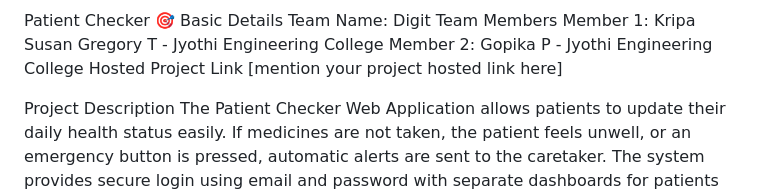
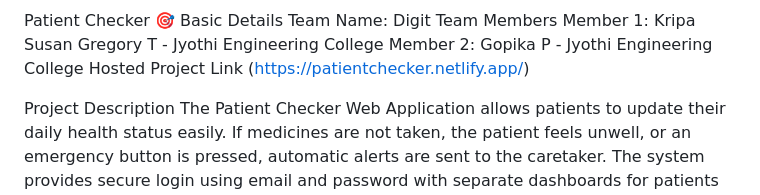
Before and after one commit to kripa-susan/Patient-Checker, a Markdown page: README.md, the part around the change. GitHub-like rendering.

Commit message:
Update hosted project link in README
Updated project link in the README file.

```diff
--- a/README.md
+++ b/README.md
@@ -10,7 +10,7 @@ Team Members
 Member 1: Kripa Susan Gregory T - Jyothi Engineering College
 Member 2: Gopika P - Jyothi Engineering College
 Hosted Project Link
-[mention your project hosted link here]
+(https://patientchecker.netlify.app/)
 
 Project Description
 The Patient Checker Web Application allows patients to update their daily health status easily. If medicines are not taken, the patient feels unwell, or an emergency button is pressed, automatic alerts are sent to the caretaker. The system provides secure login using email and password with separate dashboards for patients and caretakers.
```
